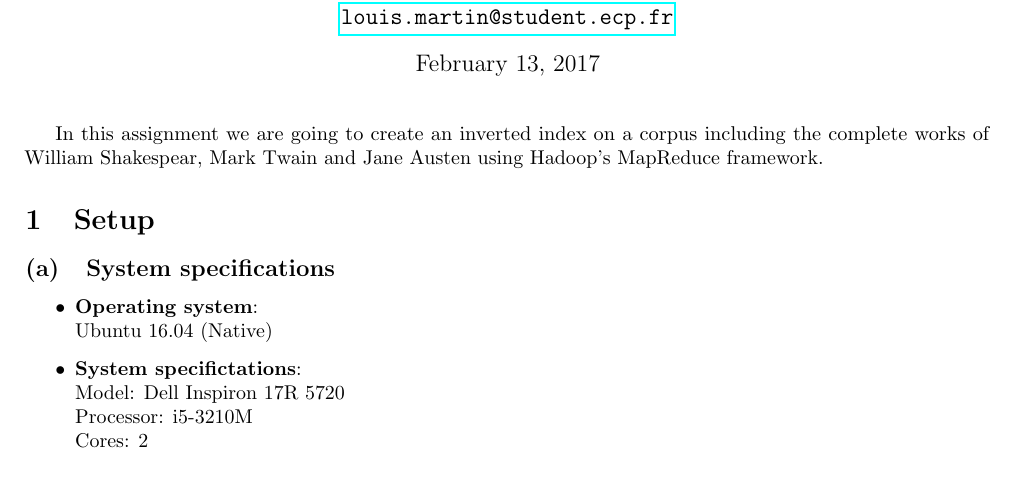
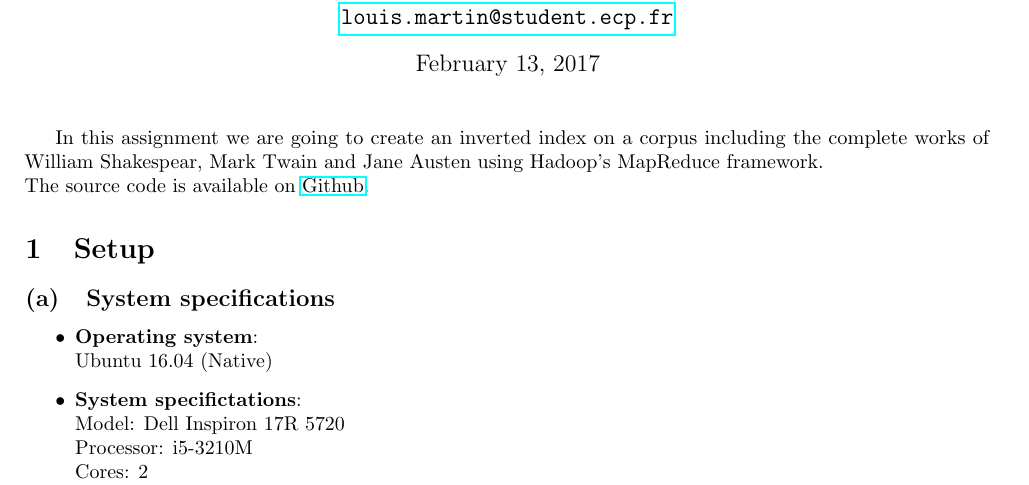
Before and after one commit to louismartin/bdpa, a LaTeX document (a1/report/a1_report_louis_martin.tex): part of page 1 of 13, cut so that both start at the same text. The pictures show the PDF file a1/report/a1_report_louis_martin.pdf that the author committed with the source.

Commit message:
Add link to github in report

```diff
--- a/a1/report/a1_report_louis_martin.tex
+++ b/a1/report/a1_report_louis_martin.tex
@@ -56,6 +56,8 @@
 In this assignment we are going to create an inverted index on a corpus
 including the complete works of William Shakespear, Mark Twain and Jane Austen
 using Hadoop's MapReduce framework.
+\\The source code is available on \href{https://github.com/louismartin/bdpa}{Github}.
+
 
 \section{Setup}
 \subsection{System specifications}
```
Also changed, not shown: a1/report/a1_report_louis_martin.pdf.
